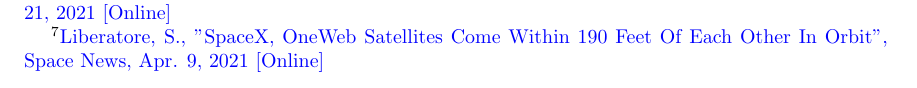
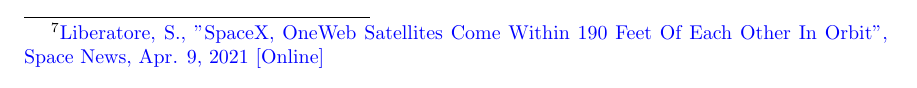
Before and after one commit to wksoh/PhD-Dissertation-Progress-Report-001, a LaTeX thesis (thesis.tex, which reads chap1.tex): part of page 5 of 32 before the commit and part of page 6 of 32 after it, cut at the place of the change. Compiled offline with pdfLaTeX.

Commit message:
Progress saved

```diff
--- a/chap1.tex
+++ b/chap1.tex
@@ -50,11 +50,10 @@
 \footnotetext{\href{https://en.wikipedia.org/wiki/Kuiper_Systems}{Wikipedia, "Kuiper System", May 5, 2021 [Online]}}
 \addtocounter{footnote}{1}
 \footnotetext{\href{https://spacenews.com/china-is-developing-plans-for-a-13000-satellite-communications\-megaconstellation/}{Jones, A., "China is developing plans for a 13,000-satellite megaconstellation", SpaceNews, Apr. 21, 2021 [Online]}}
-\addtocounter{footnote}{1}
-\footnotetext{\href{https://spacenews.com/china-is-developing-plans-for-a-13000-satellite-communications\-megaconstellation/}{Liberatore, S., "SpaceX, OneWeb Satellites Come Within 190 Feet Of Each Other In Orbit", Space News, Apr. 9, 2021 [Online]}}
+
 
 As of April 2021, Starlink has 1,383 satellites in orbit at 550 km altitude and OneWeb has 146 satellites in orbit 1,200 km altitude. On April 4th 2021, the StarLink and OneWeb satellites came within 190 feet of each other, triggering several red alerts from the US Space Force 18th Space Control Squadron to issue a warning to OneWeb who immediately maneuvered their 36 satellites launched recently on March 30th, 2021\footnotemark{}. This event exemplifies, 1) the very real danger of space asset collision leading to the Kessler Syndrome (ablation cascading) \cite{KesslerSyndrome78} without even accounting for the existing space debris that active space assets will have to avoid, and 2) the dependency of ground tracking measurements, data triage and human-in-the-loop decision making process space situational awareness. Clearly, the co-existence of these mega-constellations with existing and planned future space assets is extremely fragile.
-
+\footnotetext{\href{https://spacenews.com/china-is-developing-plans-for-a-13000-satellite-communications\-megaconstellation/}{Liberatore, S., "SpaceX, OneWeb Satellites Come Within 190 Feet Of Each Other In Orbit", Space News, Apr. 9, 2021 [Online]}}
 %---------------------------------------------------------------------------
 % DND, DRDC, Dark Arts
 This concern has been been elevated in relevance within Canada's Department of National Defense (DND) to issue two Request for Information (RFI) in 2019 for the Surveillance of Space Ground (GBO) and Space based observation (SBO) \cite{dndRfi19a} - \cite{dndRfi19b}, a follow-on to the successful Sapphire microsatellite mission under the DND's Space Domain Awareness (SDA) Secure, Strong, Engaged Program. Sapphire is the first dedicated space-based RSO surveillance asset and has become an integral to the Canadian Space Operations Center's (CANSpOC) contribution to the Combined Space Ops (CSpOC) with US SPACECOM,  UK Space Operation Center (UK SpOC) and the Australian Space Operations Center (AUS SpOC). Concurrently, Defence Research and Development Canada (DRDC) issued an Innovation Call for Proposal  \cite{drdcCall19} for a space-based autonomous close-loop tracking Resident Space Object (RSO) surveillance microsatellite, a follow-on to NEOSat, under Space Technology Challenge No.15. One of five key technologies to be demonstrated is detection of RSOs within close orbital proximity of the microsatellite, reflecting the emphasis of an onboard space situational awareness (SSA). Such a capability would be essential in detecting hostile satellites in a space-to-space space-weapon framework as discussed in the "Protecting Space Systems from Counterspace Weapons" report by the Center for Strategic \& International studies \cite{darkArts21}. In addition, the listed active space-based defense strategy such as physically capturing the threatening object to disable or move it, which can also double as an inspector an on-orbit servicing satellite, requires a very robust onboard SSA coupled to a close proximity control system. A similar onboard SSA system would greatly benefit commercial mega-constellation space assets, providing greater ability to be self-aware of it's surrounding and to react autonomously in real-time.
```
